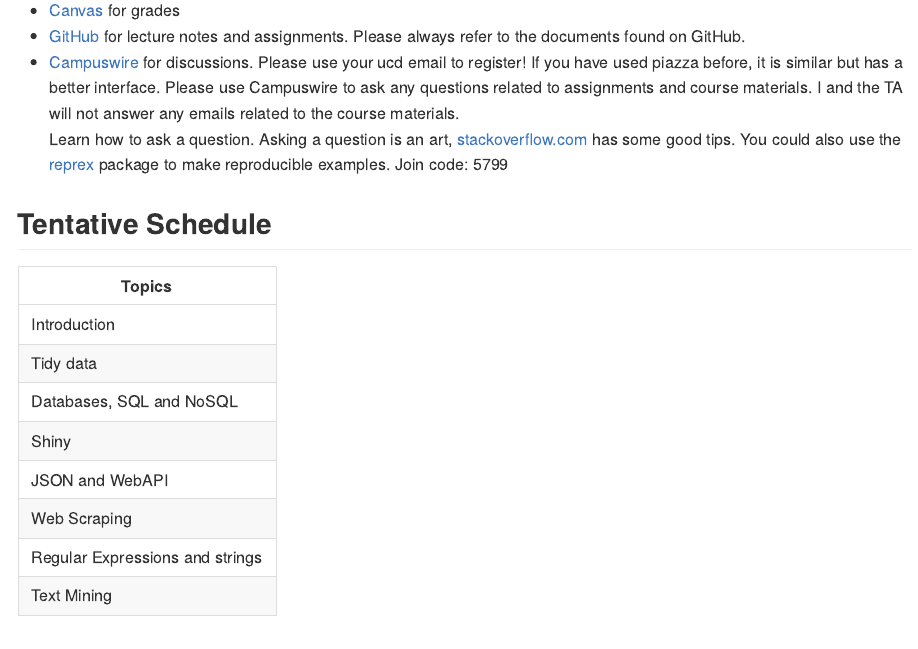
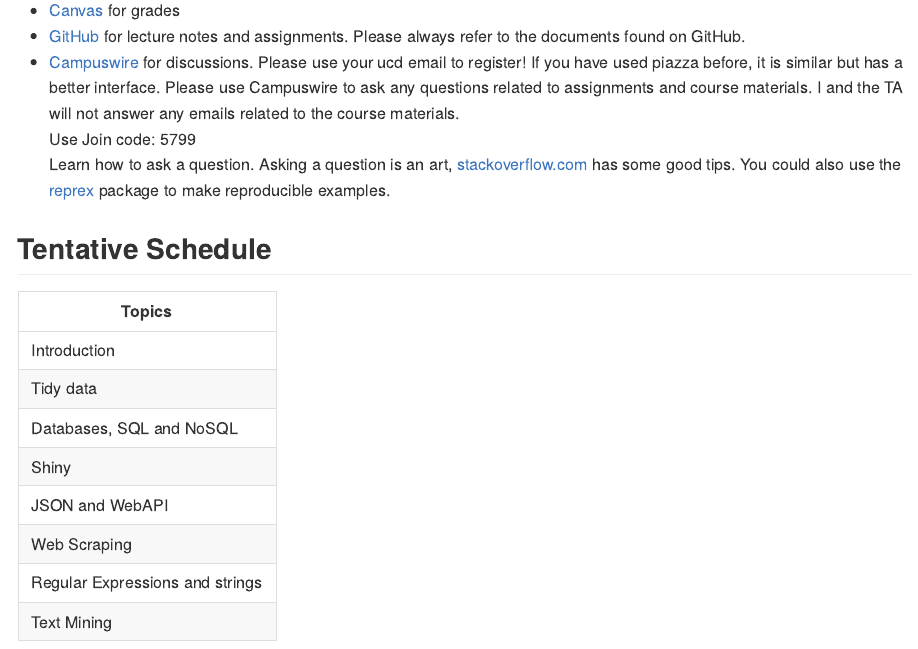
Before and after one commit to spylu/sta141b-notes, an R Markdown document (README.Rmd): the page in a window 1100 px wide, from 980 px down. Rendered offline with R 4.5, knitr and Pandoc, with nearby package versions.

Commit message:
refactor readme

```diff
--- a/README.Rmd
+++ b/README.Rmd
@@ -30,7 +30,8 @@ output:
 - [Canvas](http://canvas.ucdavis.edu/) for grades
 - [GitHub](https://github.com/ucdavis-sta141b-sq-2020) for lecture notes and assignments. Please always refer to the documents found on GitHub.
 - [Campuswire](https://campuswire.com/p/GB75A79C1) for discussions. Please use your ucd email to register! If you have used piazza before, it is similar but has a better interface. Please use Campuswire to ask any questions related to assignments and course materials. I and the TA will not answer any emails related to the course materials.<br>
-Learn how to ask a question. Asking a question is an art, [stackoverflow.com](https://stackoverflow.com/help/how-to-ask) has some good tips. You could also use the [reprex](https://reprex.tidyverse.org/) package to make reproducible examples. Join code: 5799
+Use Join code: 5799<br>
+Learn how to ask a question. Asking a question is an art, [stackoverflow.com](https://stackoverflow.com/help/how-to-ask) has some good tips. You could also use the [reprex](https://reprex.tidyverse.org/) package to make reproducible examples.
 
 
 ## Tentative Schedule
```
